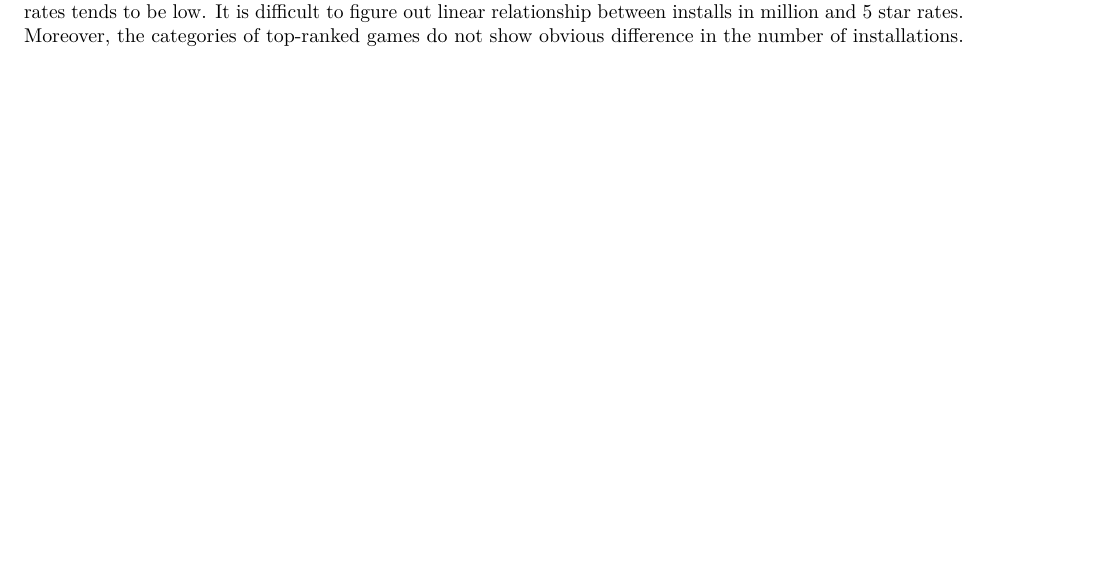
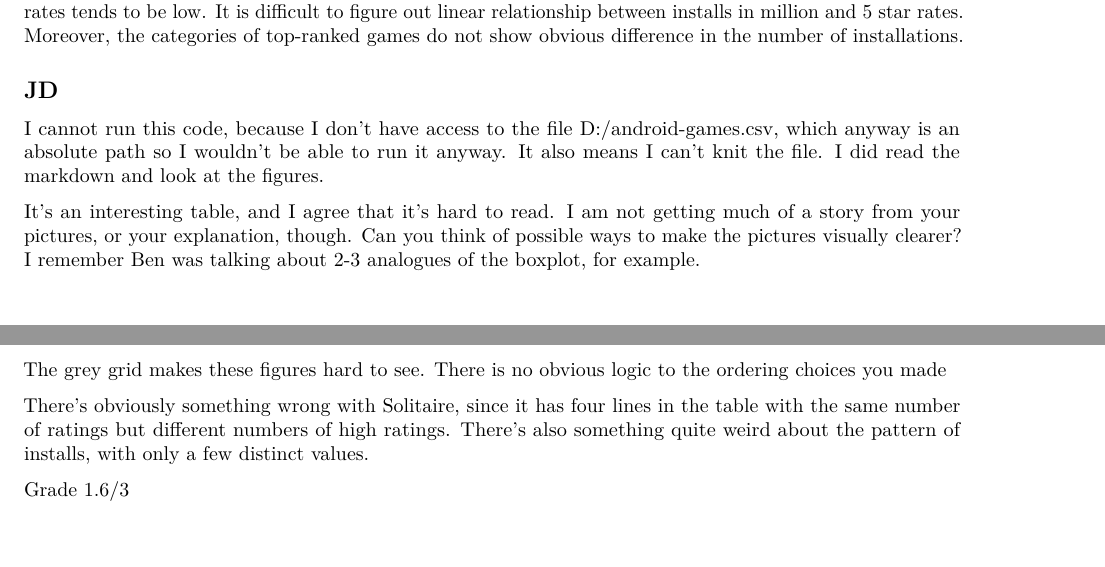
Before and after one commit to lytgysrn/Stat744, an R Markdown document (hw3.Rmd): part of page 2 of 2 before the commit and two parts of pages 2 and 3 of 3 after it, the two joined at a grey line, cut so that both start at the same text, the shorter picture padded with empty space. Rendered offline with R 4.5, knitr and Pandoc, then LaTeX, with nearby package versions; some code elsewhere in the file could not run offline.

Commit message:
comments from JD

````diff
--- a/hw3.Rmd
+++ b/hw3.Rmd
@@ -61,3 +61,15 @@ ggplot(Table_w,aes(X5.star.rate,installs_in_million,colour=category))+geom_point
           labs(x="5 star rates",y="installations in million")
 ```
 After removing those irregular points of Solitaire, the scatter plot of $5$ star rates vs the number of installations is provided. We find that the number of installations of the games with extreme values of $5$ star rates tends to be low. It is difficult to figure out linear relationship between installs in million and 5 star rates. Moreover, the categories of top-ranked games do not show obvious difference in the number of installations.
+
+## JD
+
+I cannot run this code, because I don't have access to the file D:/android-games.csv, which anyway is an absolute path so I wouldn't be able to run it anyway. It also means I can't knit the file. I did read the markdown and look at the figures.
+
+It's an interesting table, and I agree that it's hard to read. I am not getting much of a story from your pictures, or your explanation, though. Can you think of possible ways to make the pictures visually clearer? I remember Ben was talking about 2-3 analogues of the boxplot, for example.
+
+The grey grid makes these figures hard to see. There is no obvious logic to the ordering choices you made
+
+There's obviously something wrong with Solitaire, since it has four lines in the table with the same number of ratings but different numbers of high ratings. There's also something quite weird about the pattern of installs, with only a few distinct values.
+
+Grade 1.6/3
````
